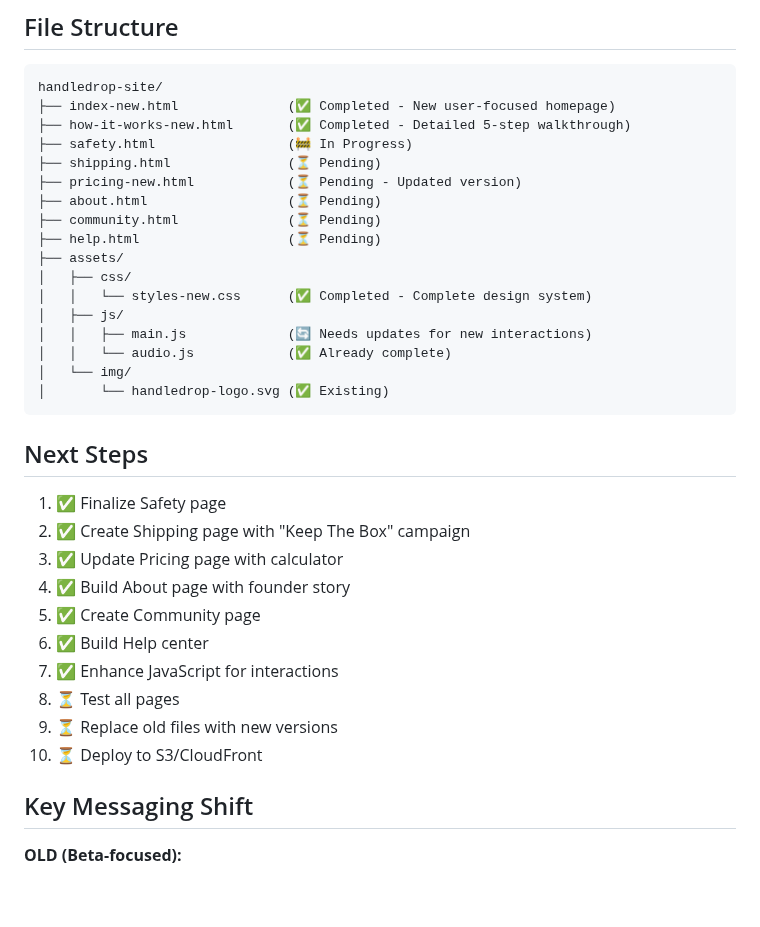
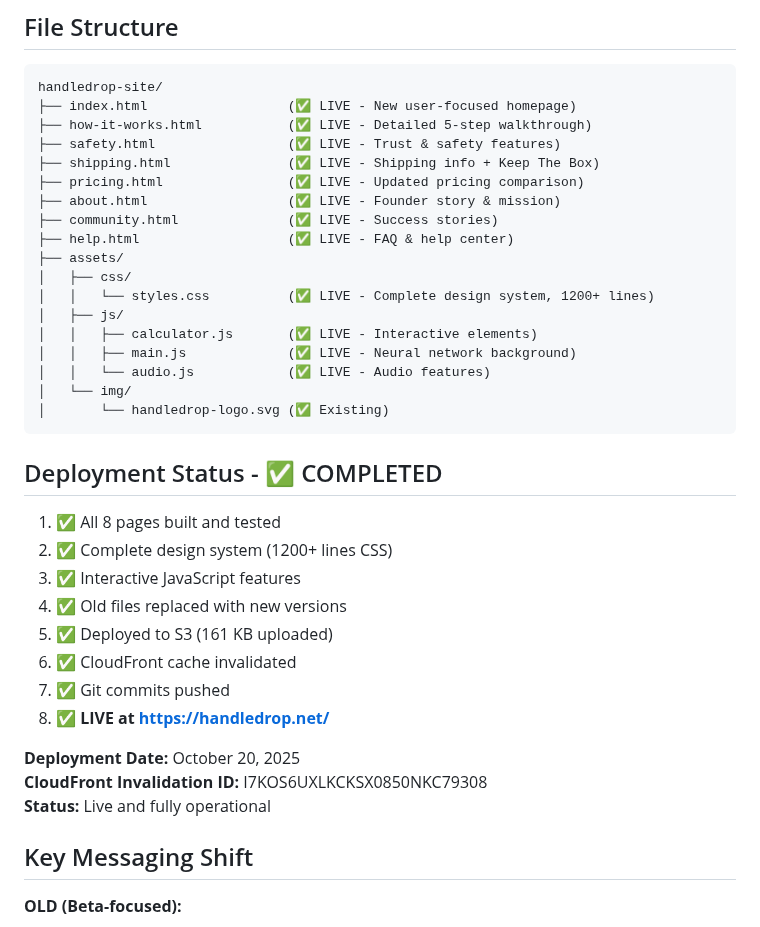
Before and after one commit to ronald50928/handledrop-site, a Markdown page: TRANSFORMATION-PLAN.md, the part around one of its changes. GitHub-like rendering; blank space fills up the shorter version.

````diff
--- a/TRANSFORMATION-PLAN.md
+++ b/TRANSFORMATION-PLAN.md
@@ -101,36 +110,39 @@ Creating comprehensive trust and safety information
 
 ```
 handledrop-site/
-├── index-new.html              (✅ Completed - New user-focused homepage)
-├── how-it-works-new.html       (✅ Completed - Detailed 5-step walkthrough)
-├── safety.html                 (🚧 In Progress)
-├── shipping.html               (⏳ Pending)
-├── pricing-new.html            (⏳ Pending - Updated version)
-├── about.html                  (⏳ Pending)
-├── community.html              (⏳ Pending)
-├── help.html                   (⏳ Pending)
+├── index.html                  (✅ LIVE - New user-focused homepage)
+├── how-it-works.html           (✅ LIVE - Detailed 5-step walkthrough)
+├── safety.html                 (✅ LIVE - Trust & safety features)
+├── shipping.html               (✅ LIVE - Shipping info + Keep The Box)
+├── pricing.html                (✅ LIVE - Updated pricing comparison)
+├── about.html                  (✅ LIVE - Founder story & mission)
+├── community.html              (✅ LIVE - Success stories)
+├── help.html                   (✅ LIVE - FAQ & help center)
 ├── assets/
 │   ├── css/
-│   │   └── styles-new.css      (✅ Completed - Complete design system)
+│   │   └── styles.css          (✅ LIVE - Complete design system, 1200+ lines)
 │   ├── js/
-│   │   ├── main.js             (🔄 Needs updates for new interactions)
-│   │   └── audio.js            (✅ Already complete)
+│   │   ├── calculator.js       (✅ LIVE - Interactive elements)
+│   │   ├── main.js             (✅ LIVE - Neural network background)
+│   │   └── audio.js            (✅ LIVE - Audio features)
 │   └── img/
 │       └── handledrop-logo.svg (✅ Existing)
 ```
 
-## Next Steps
+## Deployment Status - ✅ COMPLETED
 
-1. ✅ Finalize Safety page
-2. ✅ Create Shipping page with "Keep The Box" campaign
-3. ✅ Update Pricing page with calculator
-4. ✅ Build About page with founder story
-5. ✅ Create Community page
-6. ✅ Build Help center
-7. ✅ Enhance JavaScript for interactions
-8. ⏳ Test all pages
-9. ⏳ Replace old files with new versions
-10. ⏳ Deploy to S3/CloudFront
+1. ✅ All 8 pages built and tested
+2. ✅ Complete design system (1200+ lines CSS)
+3. ✅ Interactive JavaScript features
+4. ✅ Old files replaced with new versions
+5. ✅ Deployed to S3 (161 KB uploaded)
+6. ✅ CloudFront cache invalidated
+7. ✅ Git commits pushed
+8. ✅ **LIVE at https://handledrop.net/**
+
+**Deployment Date:** October 20, 2025
+**CloudFront Invalidation ID:** I7KOS6UXLKCKSX0850NKC79308
+**Status:** Live and fully operational
 
 ## Key Messaging Shift
 
````
Also changed, not shown: other parts of TRANSFORMATION-PLAN.md (+44 -35 lines).
